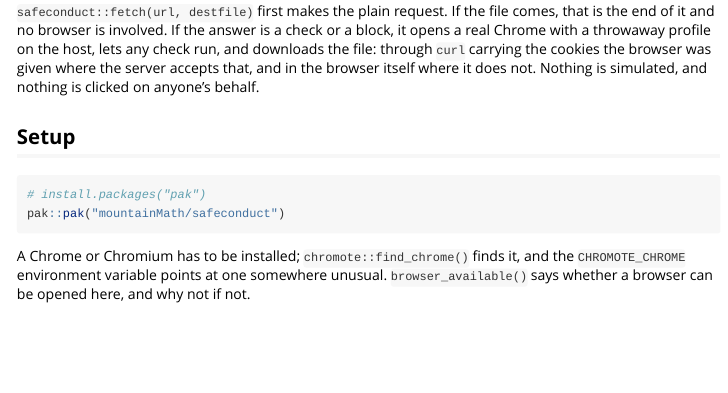
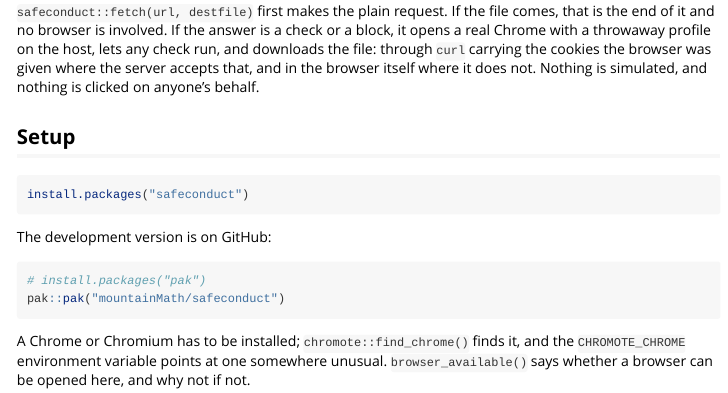
Before and after one commit to mountainMath/safeconduct, an R Markdown document (vignettes.orig/safeconduct.Rmd): the page in a window 1100 px wide, from 450 px down. Rendered offline with R 4.5, knitr and Pandoc, with nearby package versions; some code elsewhere in the file could not run offline; long lines of code are wrapped.

Commit message:
Add a CRAN badge and install instructions now that 0.1.0 is on CRAN
Co-Authored-By: Claude Opus 5.5 <noreply@anthropic.com>

````diff
--- a/vignettes.orig/safeconduct.Rmd
+++ b/vignettes.orig/safeconduct.Rmd
@@ -43,6 +43,12 @@
 clicked on anyone's behalf.
 
 ## Setup
+
+```{r, eval = FALSE}
+install.packages("safeconduct")
+```
+
+The development version is on GitHub:
 
 ```{r, eval = FALSE}
 # install.packages("pak")
````
Also changed, not shown: vignettes/safeconduct.Rmd (+6 -0 lines), README.md.
